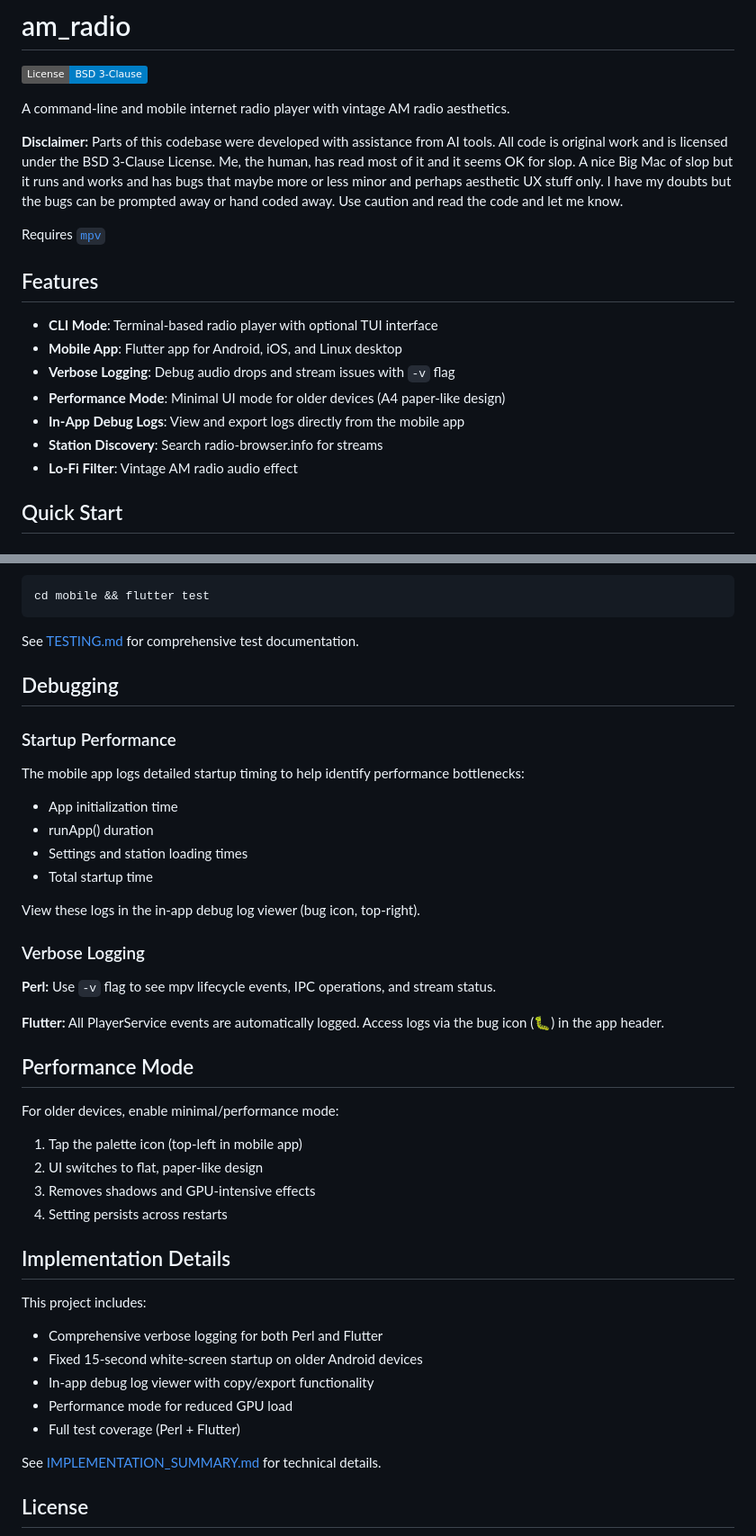
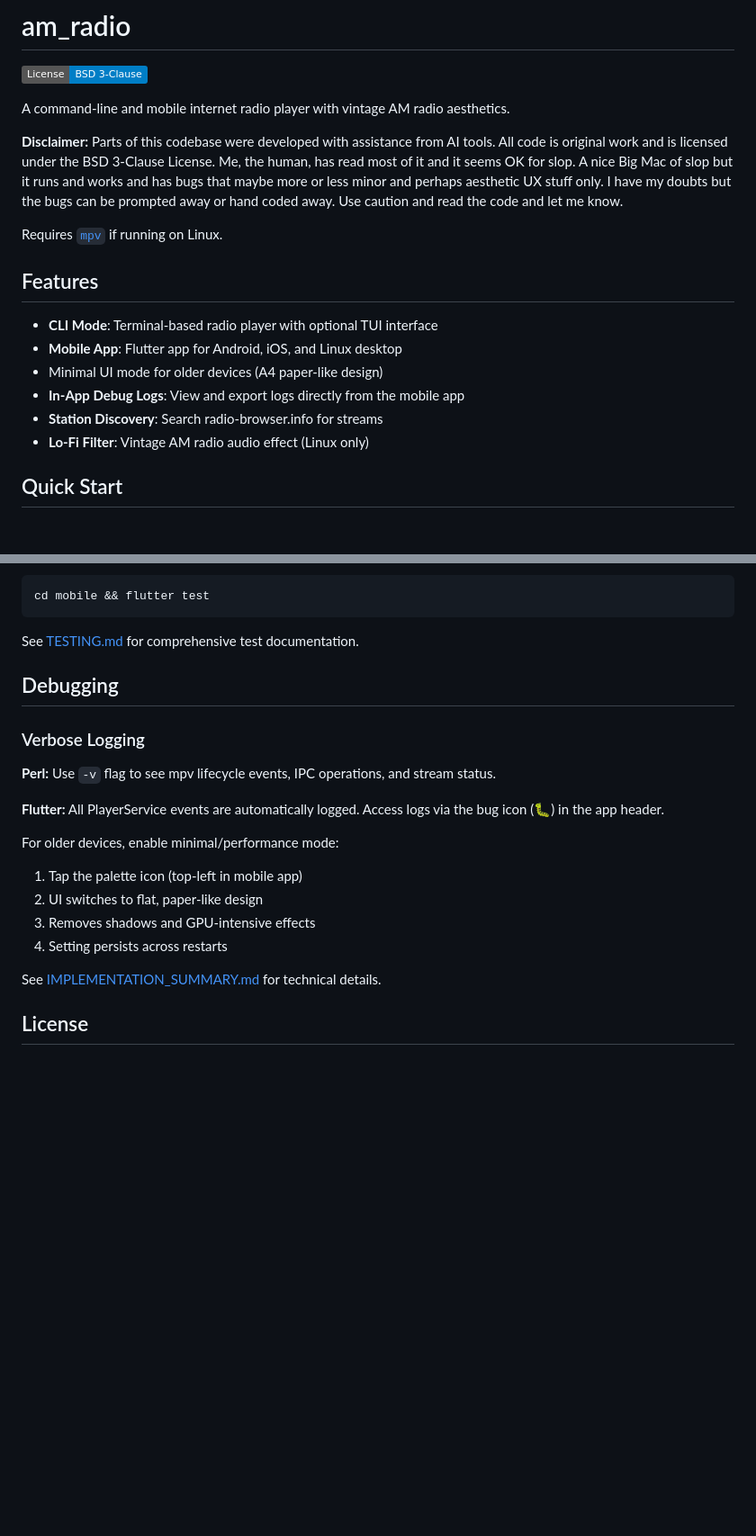
Before and after one commit to rjpcasalino/am_radio, a Markdown page: README.md, 2 parts joined by grey strips. Shown at 90% size. GitHub-like rendering; badges without logos; blank space fills up the shorter version.

Commit message:
cut down on README

```diff
--- a/README.md
+++ b/README.md
@@ -6,17 +6,16 @@ A command-line and mobile internet radio player with vintage AM radio aesthetics
 
 **Disclaimer:** Parts of this codebase were developed with assistance from AI tools. All code is original work and is licensed under the BSD 3-Clause License. Me, the human, has read most of it and it seems OK for slop. A nice Big Mac of slop but it runs and works and has bugs that maybe more or less minor and perhaps aesthetic UX stuff only. I have my doubts but the bugs can be prompted away or hand coded away. Use caution and read the code and let me know.
 
-Requires [`mpv`](https://mpv.io/)
+Requires [`mpv`](https://mpv.io/) if running on Linux.
 
 ## Features
 
 - **CLI Mode**: Terminal-based radio player with optional TUI interface
 - **Mobile App**: Flutter app for Android, iOS, and Linux desktop
-- **Verbose Logging**: Debug audio drops and stream issues with `-v` flag
-- **Performance Mode**: Minimal UI mode for older devices (A4 paper-like design)
+- Minimal UI mode for older devices (A4 paper-like design)
 - **In-App Debug Logs**: View and export logs directly from the mobile app
 - **Station Discovery**: Search radio-browser.info for streams
-- **Lo-Fi Filter**: Vintage AM radio audio effect
+- **Lo-Fi Filter**: Vintage AM radio audio effect (Linux only)
 
 ## Quick Start
 
@@ -91,38 +90,17 @@ See [TESTING.md](TESTING.md) for comprehensive test documentation.
 
 ## Debugging
 
-### Startup Performance
-
-The mobile app logs detailed startup timing to help identify performance bottlenecks:
-- App initialization time
-- runApp() duration
-- Settings and station loading times
-- Total startup time
-
-View these logs in the in-app debug log viewer (bug icon, top-right).
-
 ### Verbose Logging
 
 **Perl:** Use `-v` flag to see mpv lifecycle events, IPC operations, and stream status.
 
 **Flutter:** All PlayerService events are automatically logged. Access logs via the bug icon (🐛) in the app header.
 
-## Performance Mode
-
 For older devices, enable minimal/performance mode:
 1. Tap the palette icon (top-left in mobile app)
 2. UI switches to flat, paper-like design
 3. Removes shadows and GPU-intensive effects
 4. Setting persists across restarts
-
-## Implementation Details
-
-This project includes:
-- Comprehensive verbose logging for both Perl and Flutter
-- Fixed 15-second white-screen startup on older Android devices
-- In-app debug log viewer with copy/export functionality
-- Performance mode for reduced GPU load
-- Full test coverage (Perl + Flutter)
 
 See [IMPLEMENTATION_SUMMARY.md](IMPLEMENTATION_SUMMARY.md) for technical details.
 
```
